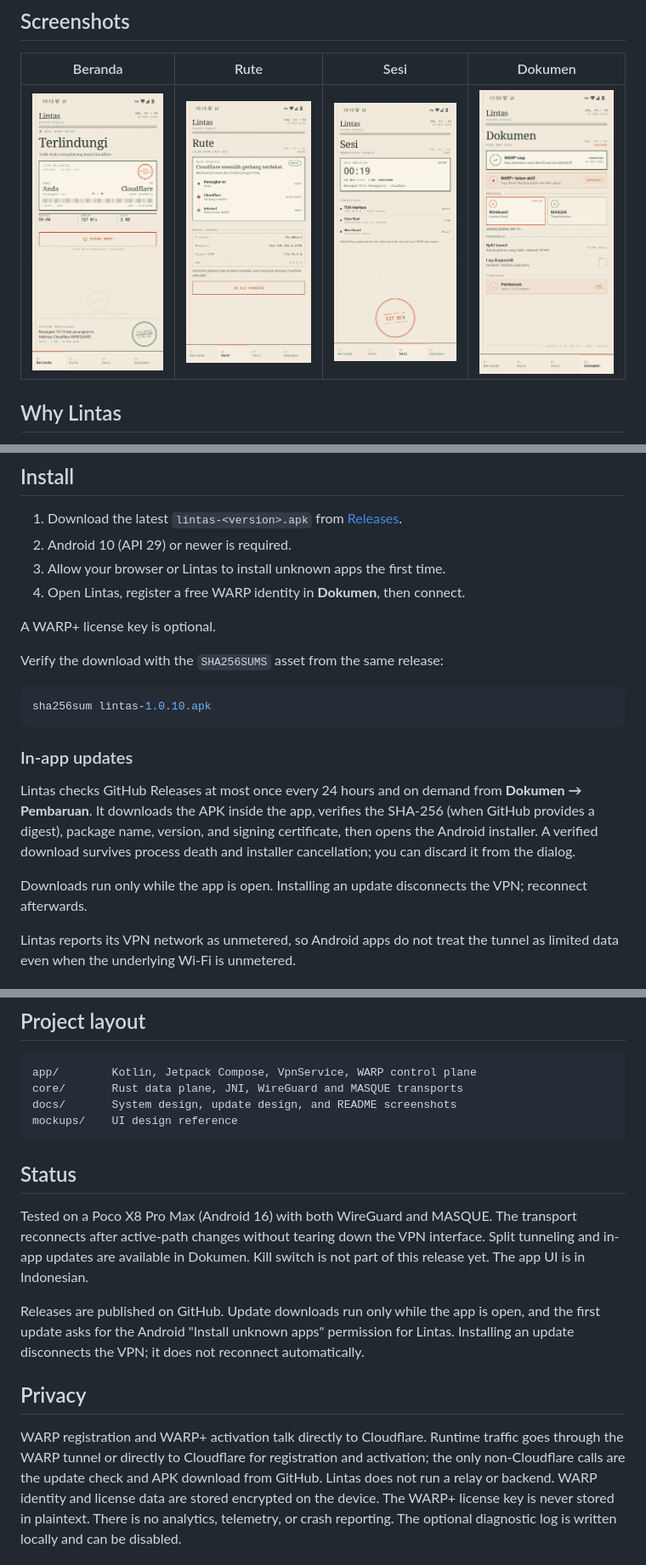
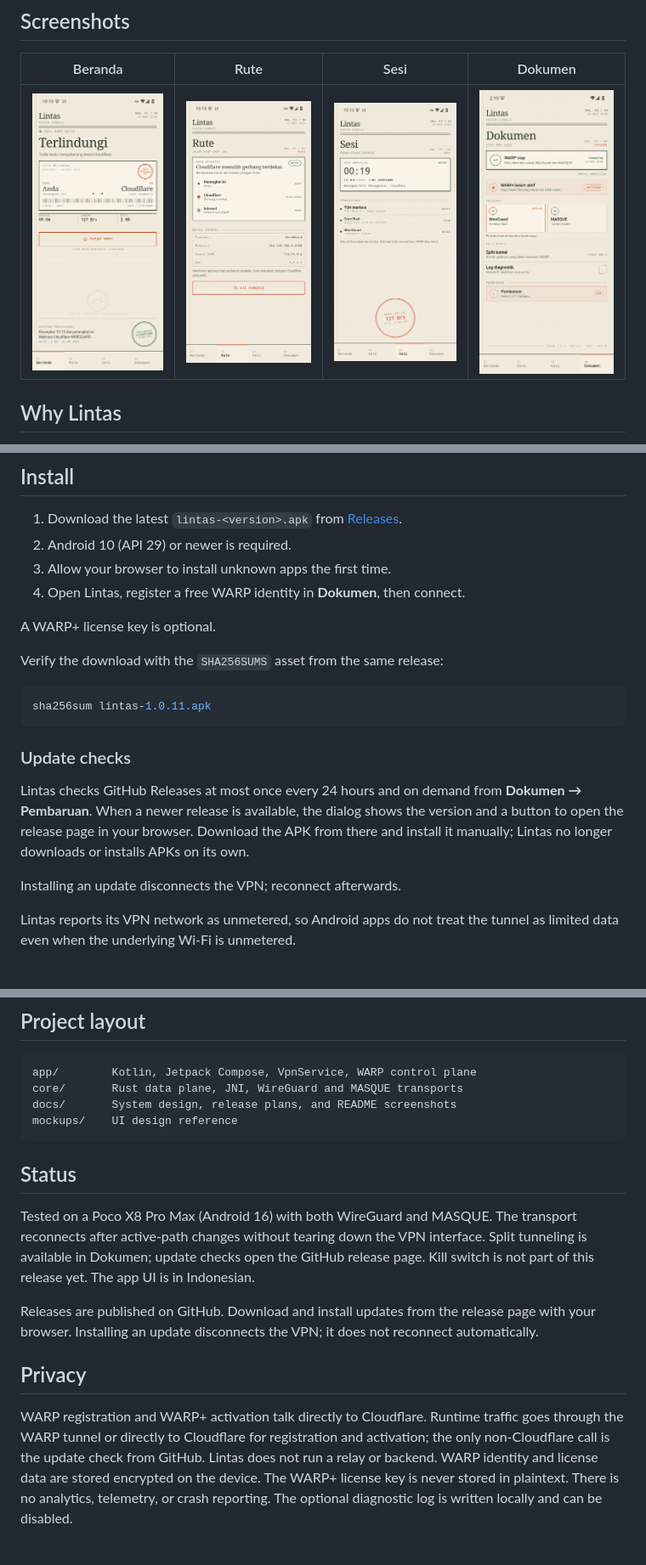
Before and after one commit to hafizhlf/lintas-vpn, a Markdown page: README.md, 3 parts joined by grey strips. Shown at 85% size. Rendered like a GitHub page; pictures changed too: docs/images/documents.png.

Commit message:
Lintas v1.0.11: remove in-app updater

````diff
--- a/README.md
+++ b/README.md
@@ -82,7 +81,7 @@ interface. WARP registration and WARP+ activation go directly to Cloudflare.
 1. Download the latest `lintas-<version>.apk` from
    [Releases](https://github.com/hafizhlf/lintas-vpn/releases/latest).
 2. Android 10 (API 29) or newer is required.
-3. Allow your browser or Lintas to install unknown apps the first time.
+3. Allow your browser to install unknown apps the first time.
 4. Open Lintas, register a free WARP identity in **Dokumen**, then connect.
 
 A WARP+ license key is optional.
@@ -90,20 +89,18 @@ A WARP+ license key is optional.
 Verify the download with the `SHA256SUMS` asset from the same release:
 
 ```bash
-sha256sum lintas-1.0.10.apk
+sha256sum lintas-1.0.11.apk
 ```
 
-### In-app updates
+### Update checks
 
 Lintas checks GitHub Releases at most once every 24 hours and on demand from
-**Dokumen → Pembaruan**. It downloads the APK inside the app, verifies the
-SHA-256 (when GitHub provides a digest), package name, version, and signing
-certificate, then opens the Android installer. A verified download survives
-process death and installer
-cancellation; you can discard it from the dialog.
+**Dokumen → Pembaruan**. When a newer release is available, the dialog shows the
+version and a button to open the release page in your browser. Download the APK
+from there and install it manually; Lintas no longer downloads or installs APKs
+on its own.
 
-Downloads run only while the app is open. Installing an update disconnects the
-VPN; reconnect afterwards.
+Installing an update disconnects the VPN; reconnect afterwards.
 
 Lintas reports its VPN network as unmetered, so Android apps do not treat the
 tunnel as limited data even when the underlying Wi-Fi is unmetered.
@@ -145,7 +142,7 @@ APK; sign it with your own release keystore before distributing it.
 ```text
 app/        Kotlin, Jetpack Compose, VpnService, WARP control plane
 core/       Rust data plane, JNI, WireGuard and MASQUE transports
-docs/       System design, update design, and README screenshots
+docs/       System design, release plans, and README screenshots
 mockups/    UI design reference
 ```
 
@@ -153,20 +150,20 @@ mockups/    UI design reference
 
 Tested on a Poco X8 Pro Max (Android 16) with both WireGuard and MASQUE. The
 transport reconnects after active-path changes without tearing down the VPN
-interface. Split tunneling and in-app updates are available in Dokumen.
-Kill switch is not part of this release yet. The app UI is in Indonesian.
+interface. Split tunneling is available in Dokumen; update checks open the
+GitHub release page. Kill switch is not part of this release yet. The app UI is
+in Indonesian.
 
-Releases are published on GitHub. Update downloads run only while the app is
-open, and the first update asks for the Android "Install unknown apps"
-permission for Lintas. Installing an update disconnects the VPN; it does not
+Releases are published on GitHub. Download and install updates from the release
+page with your browser. Installing an update disconnects the VPN; it does not
 reconnect automatically.
 
 ## Privacy
 
 WARP registration and WARP+ activation talk directly to Cloudflare. Runtime
 traffic goes through the WARP tunnel or directly to Cloudflare for
-registration and activation; the only non-Cloudflare calls are the update
-check and APK download from GitHub. Lintas does not run a relay or backend.
+registration and activation; the only non-Cloudflare call is the update check
+from GitHub. Lintas does not run a relay or backend.
 WARP identity and license
 data are stored encrypted on the device. The WARP+ license key is never stored
 in plaintext. There is no analytics, telemetry, or crash reporting. The
````
Also changed, not shown: other parts of README.md (+2 -3 lines), CHANGELOG.md (+8 -0 lines), 1 other file.
